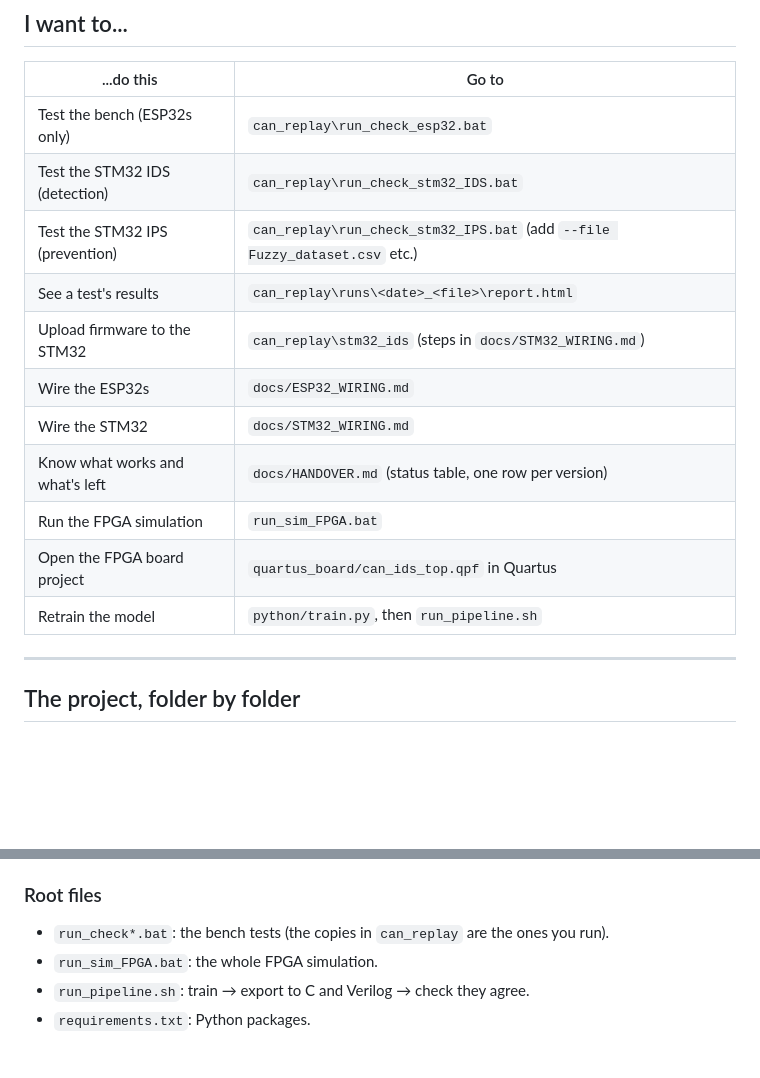
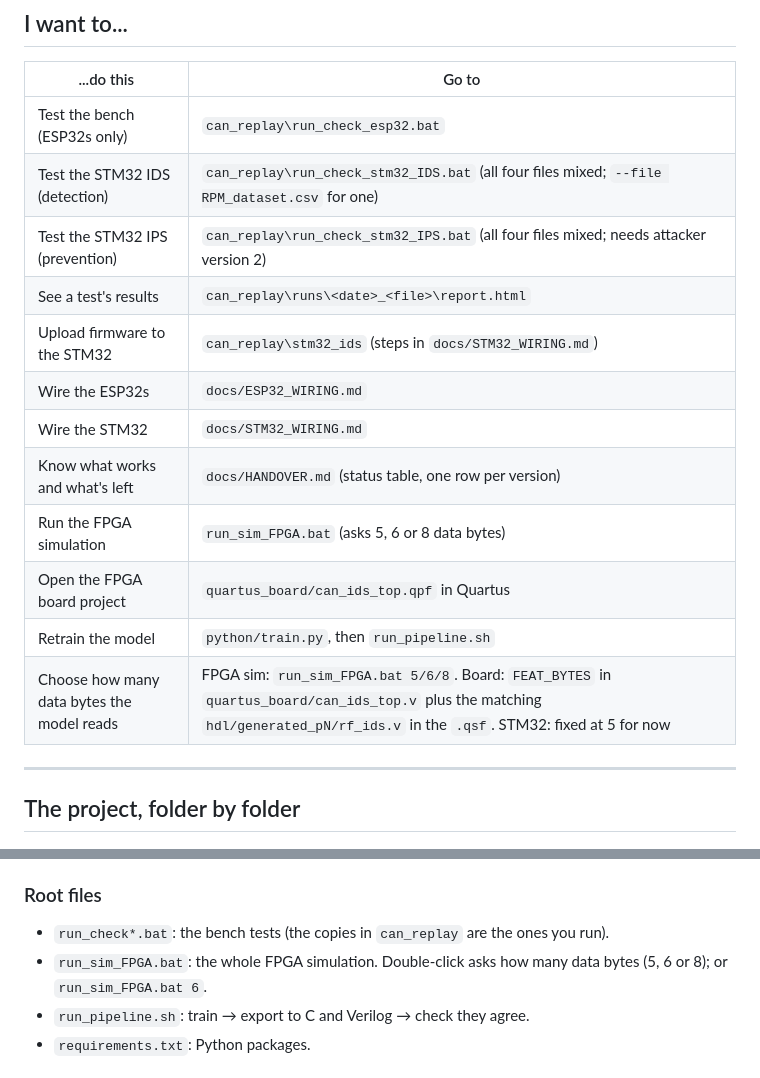
Before and after one commit to charbel-j-estephan/CAN_IDS_IPS, a Markdown page: START_HERE.md, 2 parts joined by grey strips. GitHub-like rendering; blank space fills up the shorter version.

```diff
--- a/START_HERE.md
+++ b/START_HERE.md
@@ -20,16 +20,17 @@ python python/sync_bench.py
 | ...do this | Go to |
 |---|---|
 | Test the bench (ESP32s only) | `can_replay\run_check_esp32.bat` |
-| Test the STM32 IDS (detection) | `can_replay\run_check_stm32_IDS.bat` |
-| Test the STM32 IPS (prevention) | `can_replay\run_check_stm32_IPS.bat` (add `--file Fuzzy_dataset.csv` etc.) |
+| Test the STM32 IDS (detection) | `can_replay\run_check_stm32_IDS.bat` (all four files mixed; `--file RPM_dataset.csv` for one) |
+| Test the STM32 IPS (prevention) | `can_replay\run_check_stm32_IPS.bat` (all four files mixed; needs attacker version 2) |
 | See a test's results | `can_replay\runs\<date>_<file>\report.html` |
 | Upload firmware to the STM32 | `can_replay\stm32_ids` (steps in `docs/STM32_WIRING.md`) |
 | Wire the ESP32s | `docs/ESP32_WIRING.md` |
 | Wire the STM32 | `docs/STM32_WIRING.md` |
 | Know what works and what's left | `docs/HANDOVER.md` (status table, one row per version) |
-| Run the FPGA simulation | `run_sim_FPGA.bat` |
+| Run the FPGA simulation | `run_sim_FPGA.bat` (asks 5, 6 or 8 data bytes) |
 | Open the FPGA board project | `quartus_board/can_ids_top.qpf` in Quartus |
 | Retrain the model | `python/train.py`, then `run_pipeline.sh` |
+| Choose how many data bytes the model reads | FPGA sim: `run_sim_FPGA.bat 5/6/8`. Board: `FEAT_BYTES` in `quartus_board/can_ids_top.v` plus the matching `hdl/generated_pN/rf_ids.v` in the `.qsf`. STM32: fixed at 5 for now |
 
 ---
 
@@ -104,7 +105,7 @@ python python/sync_bench.py
 
 ### Root files
 - `run_check*.bat`: the bench tests (the copies in `can_replay` are the ones you run).
-- `run_sim_FPGA.bat`: the whole FPGA simulation.
+- `run_sim_FPGA.bat`: the whole FPGA simulation. Double-click asks how many data bytes (5, 6 or 8); or `run_sim_FPGA.bat 6`.
 - `run_pipeline.sh`: train → export to C and Verilog → check they agree.
 - `requirements.txt`: Python packages.
 
```
Also changed, not shown: docs/ESP32_WIRING.md (+21 -0 lines), docs/HANDOVER.md (+2 -0 lines).
